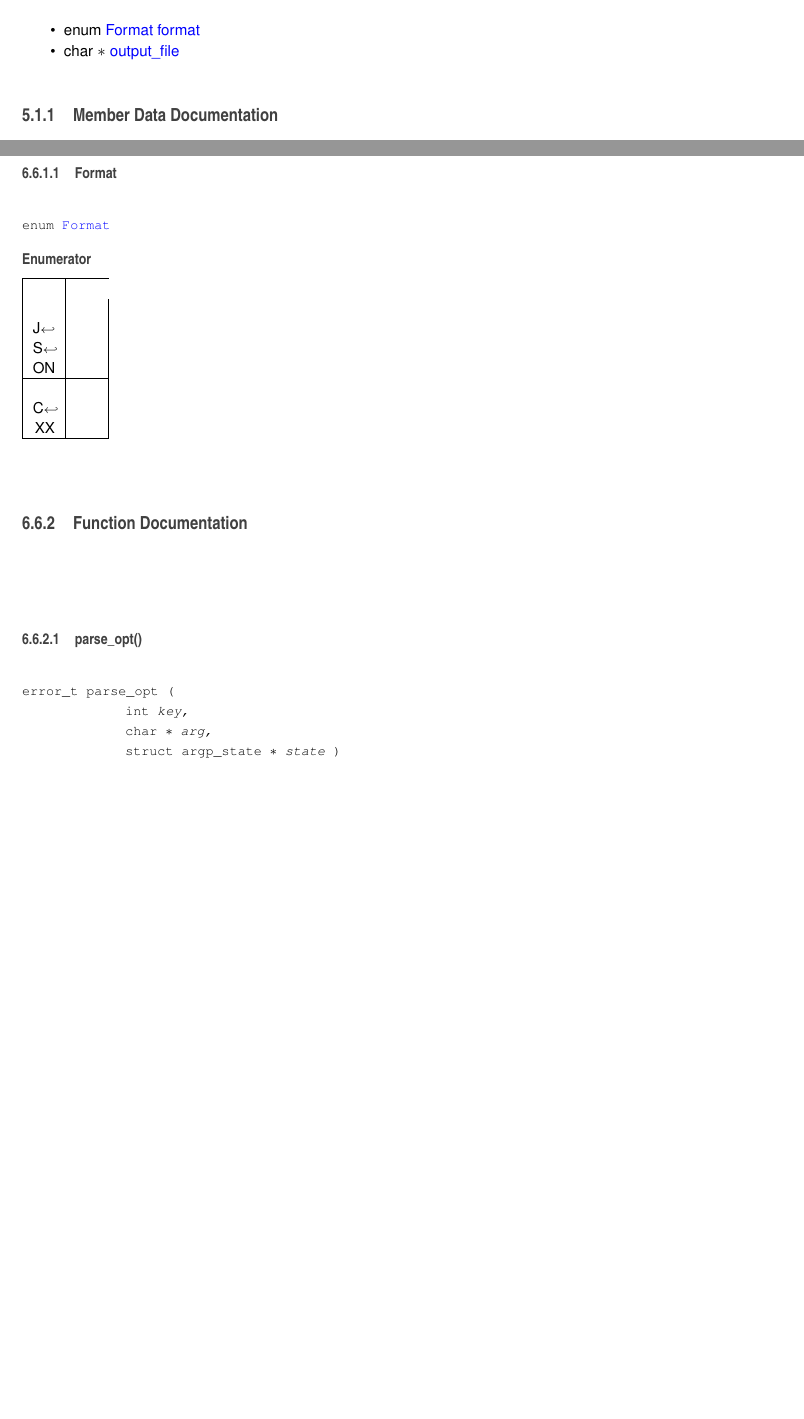
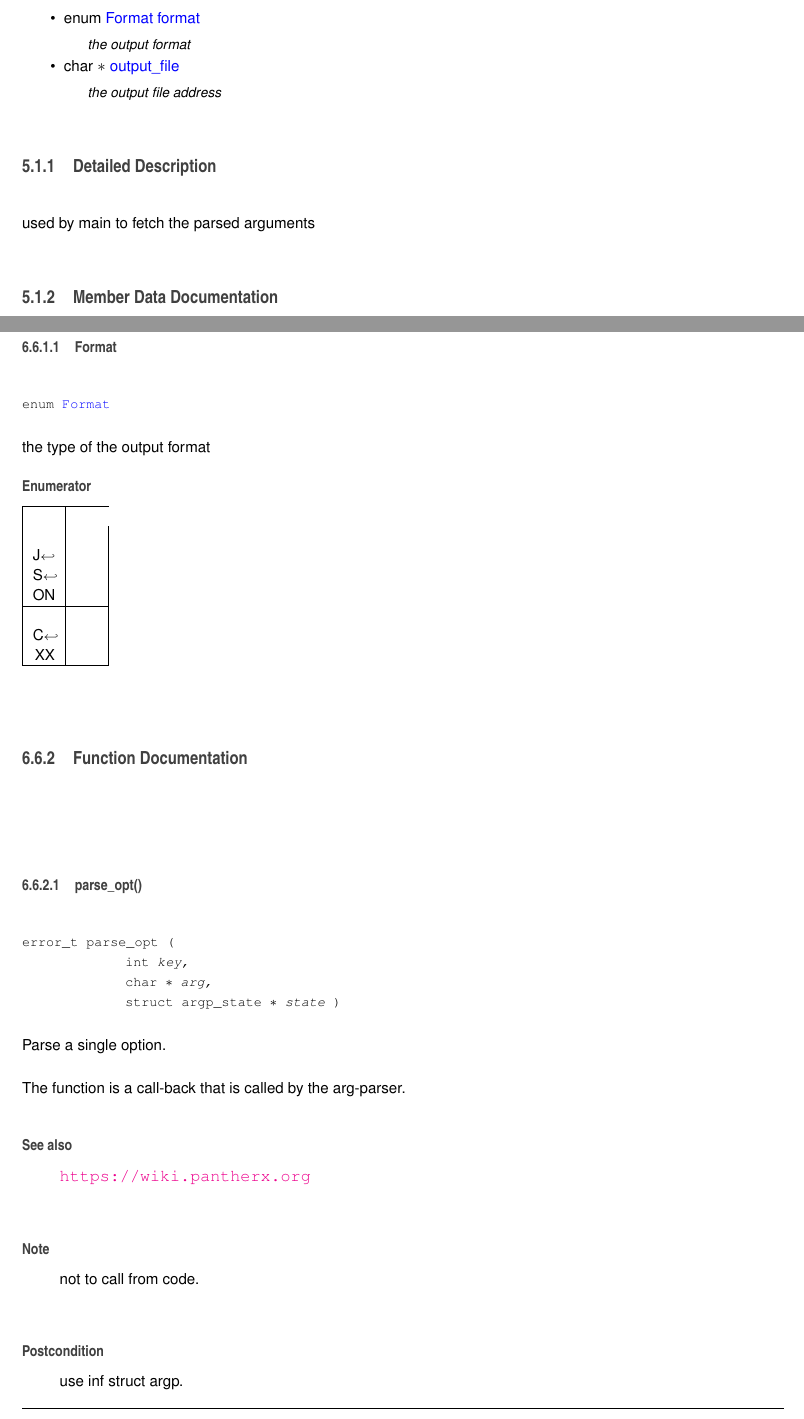
Before and after one commit to PantherXOS/px-network-inspection, a LaTeX book (docs/latex/refman.tex, which reads docs/latex/arg-info_8h.tex, docs/latex/structarguments.tex): two parts of pages 15 and 38 of 66 before the commit and two parts of pages 15 and 38 of 68 after it, joined at a grey line, cut so that both start at the same text, the shorter picture padded with empty space. Compiled offline with pdfLaTeX.

Commit message:
adds arg-info documentation

```diff
--- a/docs/latex/arg-info_8h.tex
+++ b/docs/latex/arg-info_8h.tex
@@ -57,6 +57,10 @@ struct argp \hyperlink{arg-info_8h_ab70c96531b1b652d70c221cfaf3207f3}{argp} = \{
 \index{Format@{Format}!arg-\/info.\+h@{arg-\/info.\+h}}
 \subsubsection{\texorpdfstring{Format}{Format}}
 {\footnotesize\ttfamily enum \hyperlink{arg-info_8h_ab4e88c89b3b7ea1735996cc4def22d58}{Format}}
+
+
+
+the type of the output format
 
 \begin{DoxyEnumFields}{Enumerator}
 \raisebox{\heightof{T}}[0pt][0pt]{\index{J\+S\+ON@{J\+S\+ON}!arg-\/info.\+h@{arg-\/info.\+h}}\index{arg-\/info.\+h@{arg-\/info.\+h}!J\+S\+ON@{J\+S\+ON}}}\mbox{\Hypertarget{arg-info_8h_ab4e88c89b3b7ea1735996cc4def22d58aa5210511e3859748f136ab50c313ef05}\label{arg-info_8h_ab4e88c89b3b7ea1735996cc4def22d58aa5210511e3859748f136ab50c313ef05}}
@@ -79,6 +83,21 @@ C\+XX&\\
 
 
 
+Parse a single option.
+
+The function is a call-\/back that is called by the arg-\/parser.
+
+\begin{DoxySeeAlso}{See also}
+\href{https://wiki.pantherx.org}{\tt https\+://wiki.\+pantherx.\+org}
+\end{DoxySeeAlso}
+\begin{DoxyNote}{Note}
+not to call from code.
+\end{DoxyNote}
+\begin{DoxyPostcond}{Postcondition}
+use inf struct argp.
+\end{DoxyPostcond}
+
+
 \subsection{Variable Documentation}
 \mbox{\Hypertarget{arg-info_8h_ab70c96531b1b652d70c221cfaf3207f3}\label{arg-info_8h_ab70c96531b1b652d70c221cfaf3207f3}}
 \index{arg-\/info.\+h@{arg-\/info.\+h}!argp@{argp}}
--- a/docs/latex/structarguments.tex
+++ b/docs/latex/structarguments.tex
@@ -8,10 +13,13 @@
 \begin{DoxyCompactItemize}
 \item
 enum \hyperlink{arg-info_8h_ab4e88c89b3b7ea1735996cc4def22d58}{Format} \hyperlink{structarguments_af199740f9a4d285b640d5568d6372173}{format}
-\item
+\begin{DoxyCompactList}\small\item\em the output format \end{DoxyCompactList}\item
 char $\ast$ \hyperlink{structarguments_ab967f3c192207878cfe15464aeafb551}{output\+\_\+file}
-\end{DoxyCompactItemize}
+\begin{DoxyCompactList}\small\item\em the output file address \end{DoxyCompactList}\end{DoxyCompactItemize}
 
+
+\subsection{Detailed Description}
+used by main to fetch the parsed arguments
 
 \subsection{Member Data Documentation}
 \mbox{\Hypertarget{structarguments_af199740f9a4d285b640d5568d6372173}\label{structarguments_af199740f9a4d285b640d5568d6372173}}
```
Also changed, not shown: docs/latex/annotated.tex (+1 -1 lines), docs/latex/arg-info_8h.tex (48 more changed lines), docs/latex/structarguments.tex (13 more changed lines), 5 other files.
